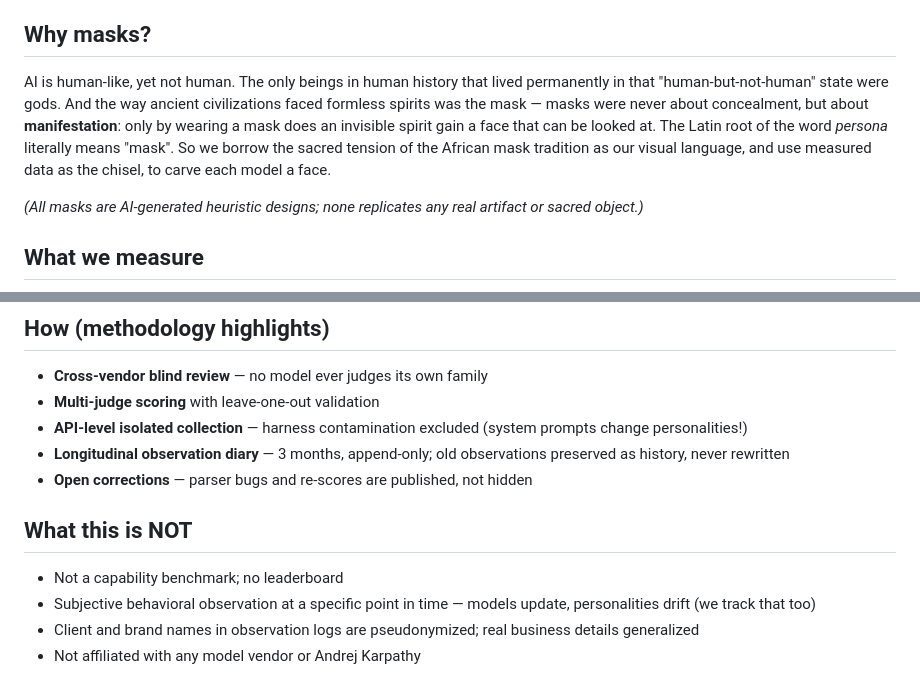
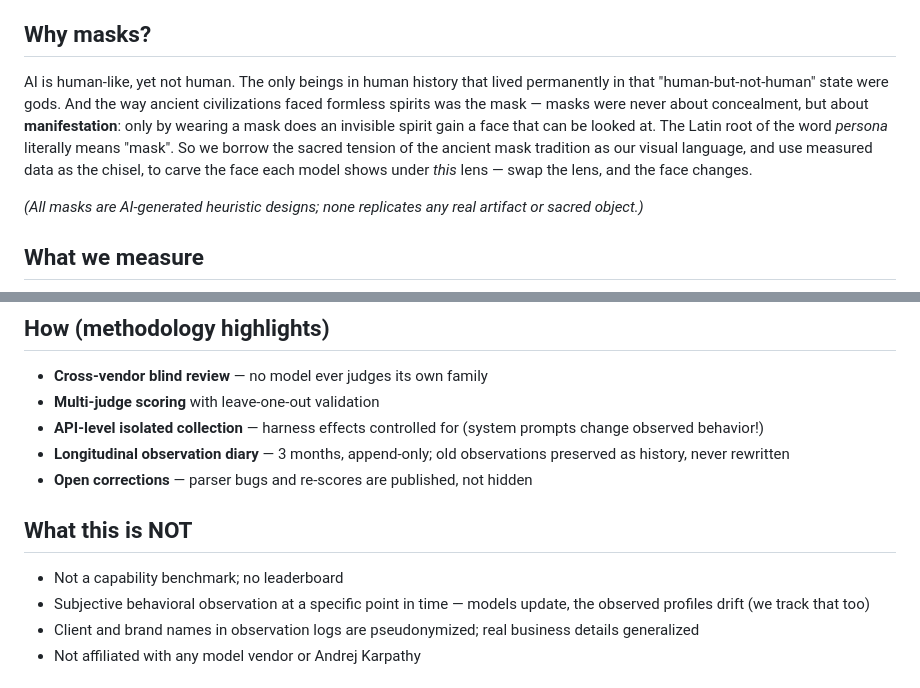
Before and after one commit to GiaSip/ghost-face, a Markdown page: README.md, 2 parts joined by grey strips. Rendered like a GitHub page.

Commit message:
docs: de-reify remaining narrative — masks/profiles are lens-conditioned
- Why masks: "carve each model a face" → "carve the face it shows under
  *this* lens — swap the lens, and the face changes" (no fixed true face)
- methodology: "change personalities"/"contamination excluded" →
  "change observed behavior"/"effects controlled for" (de-reify + de-absolute)
- "personalities drift" → "observed profiles drift"
- fix stale "African mask tradition" → "ancient" (site already aligned)

Co-Authored-By: Claude Opus 4.8 (1M context) <noreply@anthropic.com>

```diff
--- a/README.md
+++ b/README.md
@@ -15,7 +15,7 @@ This is just the **first lens** — the *human* one: we read these models as *pe
 
 ## Why masks?
 
-AI is human-like, yet not human. The only beings in human history that lived permanently in that "human-but-not-human" state were gods. And the way ancient civilizations faced formless spirits was the mask — masks were never about concealment, but about **manifestation**: only by wearing a mask does an invisible spirit gain a face that can be looked at. The Latin root of the word *persona* literally means "mask". So we borrow the sacred tension of the African mask tradition as our visual language, and use measured data as the chisel, to carve each model a face.
+AI is human-like, yet not human. The only beings in human history that lived permanently in that "human-but-not-human" state were gods. And the way ancient civilizations faced formless spirits was the mask — masks were never about concealment, but about **manifestation**: only by wearing a mask does an invisible spirit gain a face that can be looked at. The Latin root of the word *persona* literally means "mask". So we borrow the sacred tension of the ancient mask tradition as our visual language, and use measured data as the chisel, to carve the face each model shows under *this* lens — swap the lens, and the face changes.
 
 *(All masks are AI-generated heuristic designs; none replicates any real artifact or sacred object.)*
 
@@ -29,14 +29,14 @@ AI is human-like, yet not human. The only beings in human history that lived per
 
 - **Cross-vendor blind review** — no model ever judges its own family
 - **Multi-judge scoring** with leave-one-out validation
-- **API-level isolated collection** — harness contamination excluded (system prompts change personalities!)
+- **API-level isolated collection** — harness effects controlled for (system prompts change observed behavior!)
 - **Longitudinal observation diary** — 3 months, append-only; old observations preserved as history, never rewritten
 - **Open corrections** — parser bugs and re-scores are published, not hidden
 
 ## What this is NOT
 
 - Not a capability benchmark; no leaderboard
-- Subjective behavioral observation at a specific point in time — models update, personalities drift (we track that too)
+- Subjective behavioral observation at a specific point in time — models update, the observed profiles drift (we track that too)
 - Client and brand names in observation logs are pseudonymized; real business details generalized
 - Not affiliated with any model vendor or Andrej Karpathy
 
```
